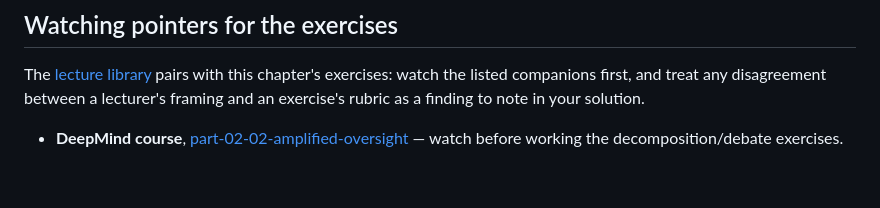
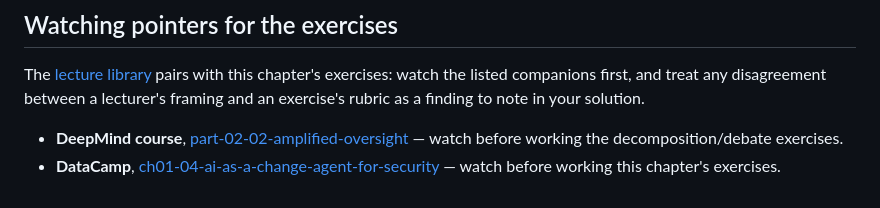
Before and after one commit to AdilShamim8/AI-Safety, a Markdown page: chapters/05-scalable-oversight/solutions.md, the part around the change. Drawn GitHub-style.

```diff
--- a/chapters/05-scalable-oversight/solutions.md
+++ b/chapters/05-scalable-oversight/solutions.md
@@ -374,3 +374,4 @@ disagreement between a lecturer's framing and an exercise's rubric as
 a finding to note in your solution.
 
 - **DeepMind course**, [part-02-02-amplified-oversight](../../courses/google-deepmind-agi-safety/part-02-02-amplified-oversight.md) — watch before working the decomposition/debate exercises.
+- **DataCamp**, [ch01-04-ai-as-a-change-agent-for-security](../../courses/datacamp-ai-security-risk/ch01-04-ai-as-a-change-agent-for-security.md) — watch before working this chapter's exercises.
```
Also changed, not shown: chapters/05-scalable-oversight/README.md (+1 -0 lines).
